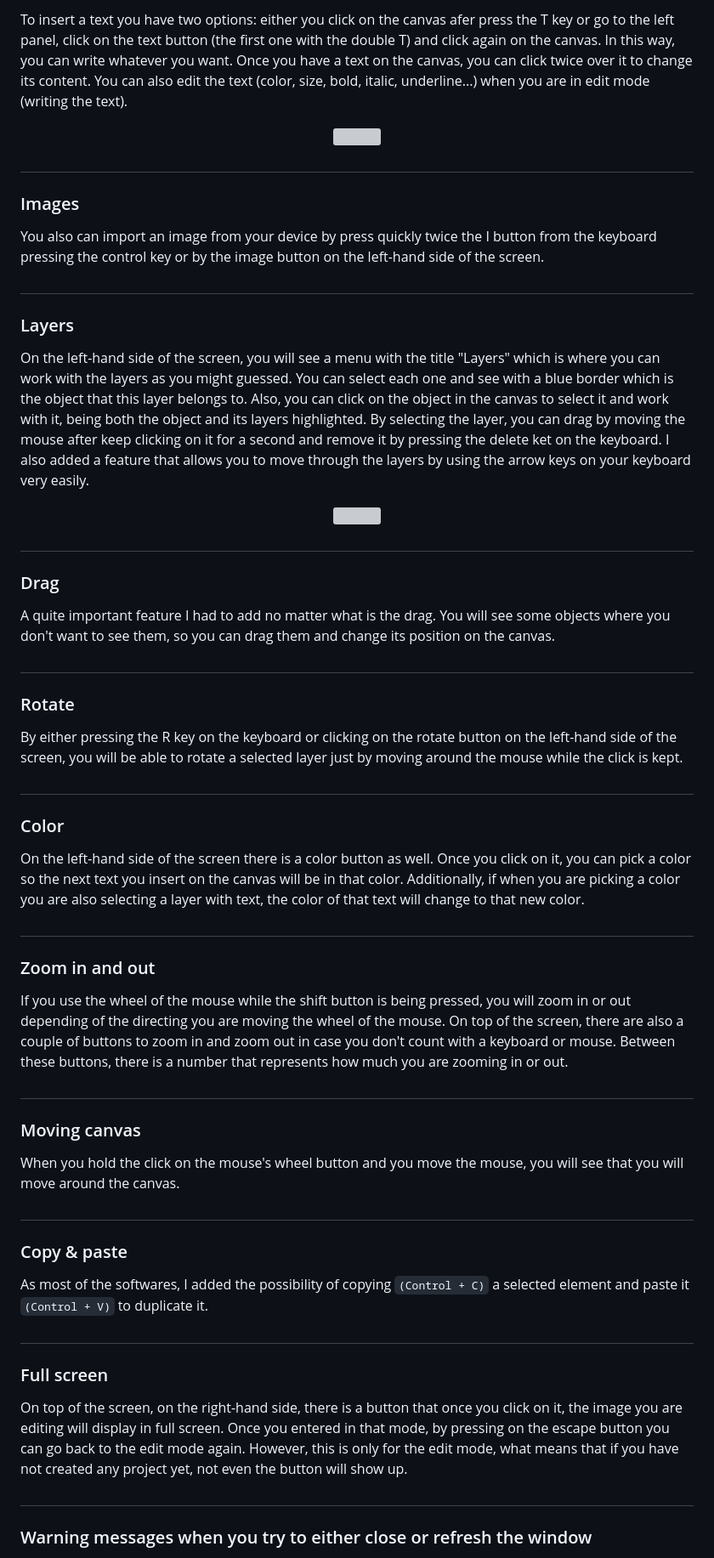
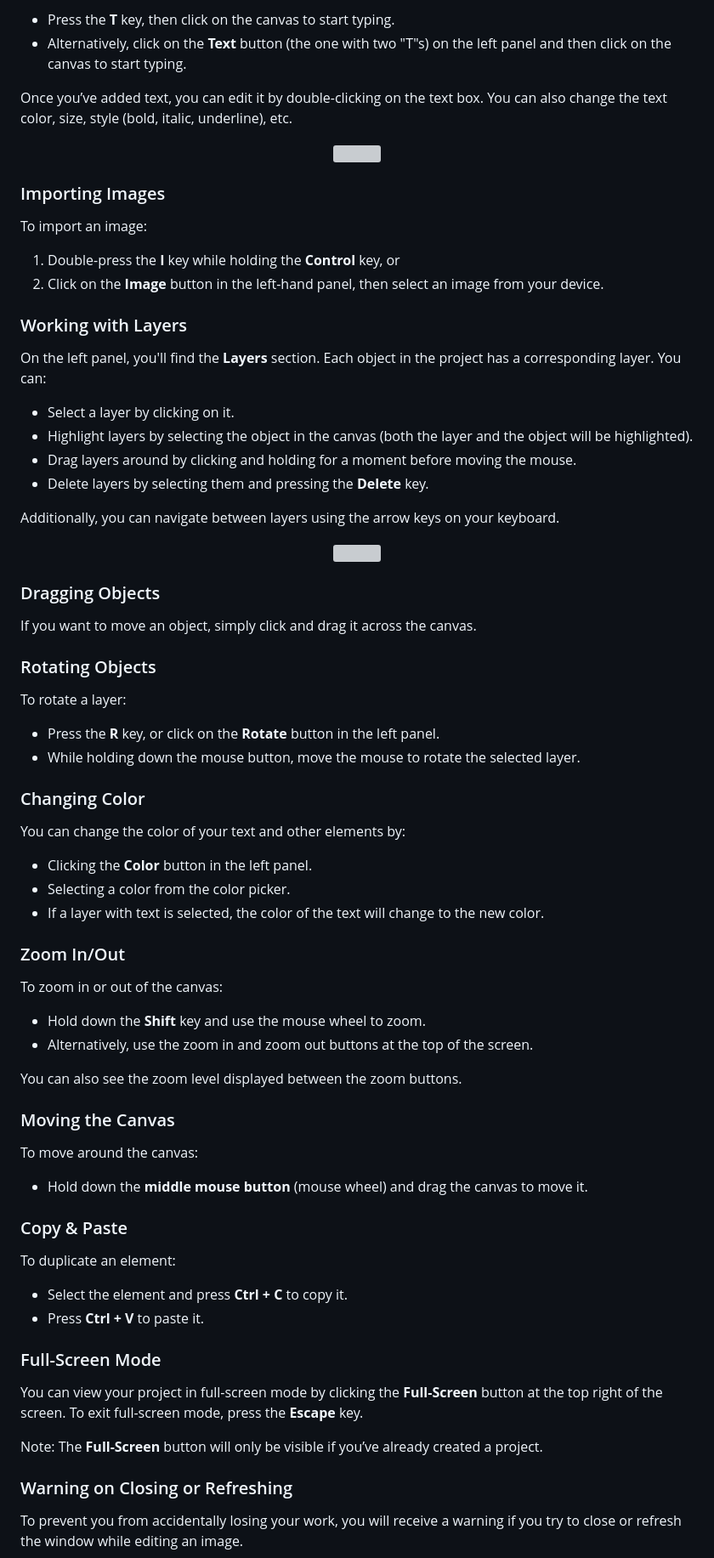
Before and after one commit to ZaneDevv/Image-Editor, a Markdown page: README.md, the part around one of its changes. Shown at 85% size. Drawn GitHub-style; grey boxes are pictures that could not be loaded.

Commit message:
Better README.md

```diff
--- a/README.md
+++ b/README.md
@@ -39,77 +66,83 @@ When you need to create a new project, you have two clar options: either you cre
 
-To insert a text you have two options: either you click on the canvas afer press the T key or go to the left panel, click on the text button (the first one with the double T) and click again on the canvas. In this way, you can write whatever you want.
-Once you have a text on the canvas, you can click twice over it to change its content.
-You can also edit the text (color, size, bold, italic, underline...) when you are in edit mode (writing the text).
+- Press the **T** key, then click on the canvas to start typing.
+- Alternatively, click on the **Text** button (the one with two "T"s) on the left panel and then click on the canvas to start typing.
+
+Once you’ve added text, you can edit it by double-clicking on the text box. You can also change the text color, size, style (bold, italic, underline), etc.
 
 <div align="center">
   <img src="https://github.com/user-attachments/assets/54677549-02d7-40e0-9945-a7037f61d260" width="70%" />
 </div>
 
-#
+### Importing Images
 
-### Images
+To import an image:
 
-You also can import an image from your device by press quickly twice the I button from the keyboard pressing the control key or by the image button on the left-hand side of the screen.
+1. Double-press the **I** key while holding the **Control** key, or
+2. Click on the **Image** button in the left-hand panel, then select an image from your device.
 
-#
+### Working with Layers
 
-### Layers
+On the left panel, you'll find the **Layers** section. Each object in the project has a corresponding layer. You can:
 
-On the left-hand side of the screen, you will see a menu with the title "Layers" which is where you can work with the layers as you might guessed.
-You can select each one and see with a blue border which is the object that this layer belongs to. Also, you can click on the object in the canvas to select it and work with it, being both the object and its layers highlighted.
-By selecting the layer, you can drag by moving the mouse after keep clicking on it for a second and remove it by pressing the delete ket on the keyboard.
-I also added a feature that allows you to move through the layers by using the arrow keys on your keyboard very easily.
+- Select a layer by clicking on it.
+- Highlight layers by selecting the object in the canvas (both the layer and the object will be highlighted).
+- Drag layers around by clicking and holding for a moment before moving the mouse.
+- Delete layers by selecting them and pressing the **Delete** key.
+
+Additionally, you can navigate between layers using the arrow keys on your keyboard.
 
 <div align="center">
   <img src="https://github.com/user-attachments/assets/b35dce05-080e-41c1-8729-fc082d2fcf51" width="70%" />
 </div>
 
-#
+### Dragging Objects
 
-### Drag
+If you want to move an object, simply click and drag it across the canvas.
 
-A quite important feature I had to add no matter what is the drag. You will see some objects where you don't want to see them, so you can drag them and change its position on the canvas.
+### Rotating Objects
 
-#
+To rotate a layer:
 
-### Rotate
+- Press the **R** key, or click on the **Rotate** button in the left panel.
+- While holding down the mouse button, move the mouse to rotate the selected layer.
 
-By either pressing the R key on the keyboard or clicking on the rotate button on the left-hand side of the screen, you will be able to rotate a selected layer just by moving around the mouse while the click is kept.
+### Changing Color
 
-#
+You can change the color of your text and other elements by:
 
-### Color
+- Clicking the **Color** button in the left panel.
+- Selecting a color from the color picker.
+- If a layer with text is selected, the color of the text will change to the new color.
 
-On the left-hand side of the screen there is a color button as well. Once you click on it, you can pick a color so the next text you insert on the canvas will be in that color. Additionally, if when you are picking a color you are also selecting a layer with text, the color of that text will change to that new color.
+### Zoom In/Out
 
-#
+To zoom in or out of the canvas:
 
-### Zoom in and out
+- Hold down the **Shift** key and use the mouse wheel to zoom.
+- Alternatively, use the zoom in and zoom out buttons at the top of the screen.
 
-If you use the wheel of the mouse while the shift button is being pressed, you will zoom in or out depending of the directing you are moving the wheel of the mouse.
-On top of the screen, there are also a couple of buttons to zoom in and zoom out in case you don't count with a keyboard or mouse.
-Between these buttons, there is a number that represents how much you are zooming in or out.
+You can also see the zoom level displayed between the zoom buttons.
 
-#
+### Moving the Canvas
 
-### Moving canvas
+To move around the canvas:
 
-When you hold the click on the mouse's wheel button and you move the mouse, you will see that you will move around the canvas.
+- Hold down the **middle mouse button** (mouse wheel) and drag the canvas to move it.
 
-#
+### Copy & Paste
 
-### Copy & paste
+To duplicate an element:
 
-As most of the softwares, I added the possibility of copying `(Control + C)` a selected element and paste it `(Control + V)` to duplicate it.
+- Select the element and press **Ctrl + C** to copy it.
+- Press **Ctrl + V** to paste it.
 
-#
+### Full-Screen Mode
 
-### Full screen
+You can view your project in full-screen mode by clicking the **Full-Screen** button at the top right of the screen. To exit full-screen mode, press the **Escape** key.
 
-On top of the screen, on the right-hand side, there is a button that once you click on it, the image you are editing will display in full screen. Once you entered in that mode, by pressing on the escape button you can go back to the edit mode again.
-However, this is only for the edit mode, what means that if you have not created any project yet, not even the button will show up.
+Note: The **Full-Screen** button will only be visible if you’ve already created a project.
 
-#
+### Warning on Closing or Refreshing
 
-### Warning messages when you try to either close or refresh the window
+To prevent you from accidentally losing your work, you will receive a warning if you try to close or refresh the window while editing an image.
 
```
Also changed, not shown: other parts of README.md (+65 -26 lines).
